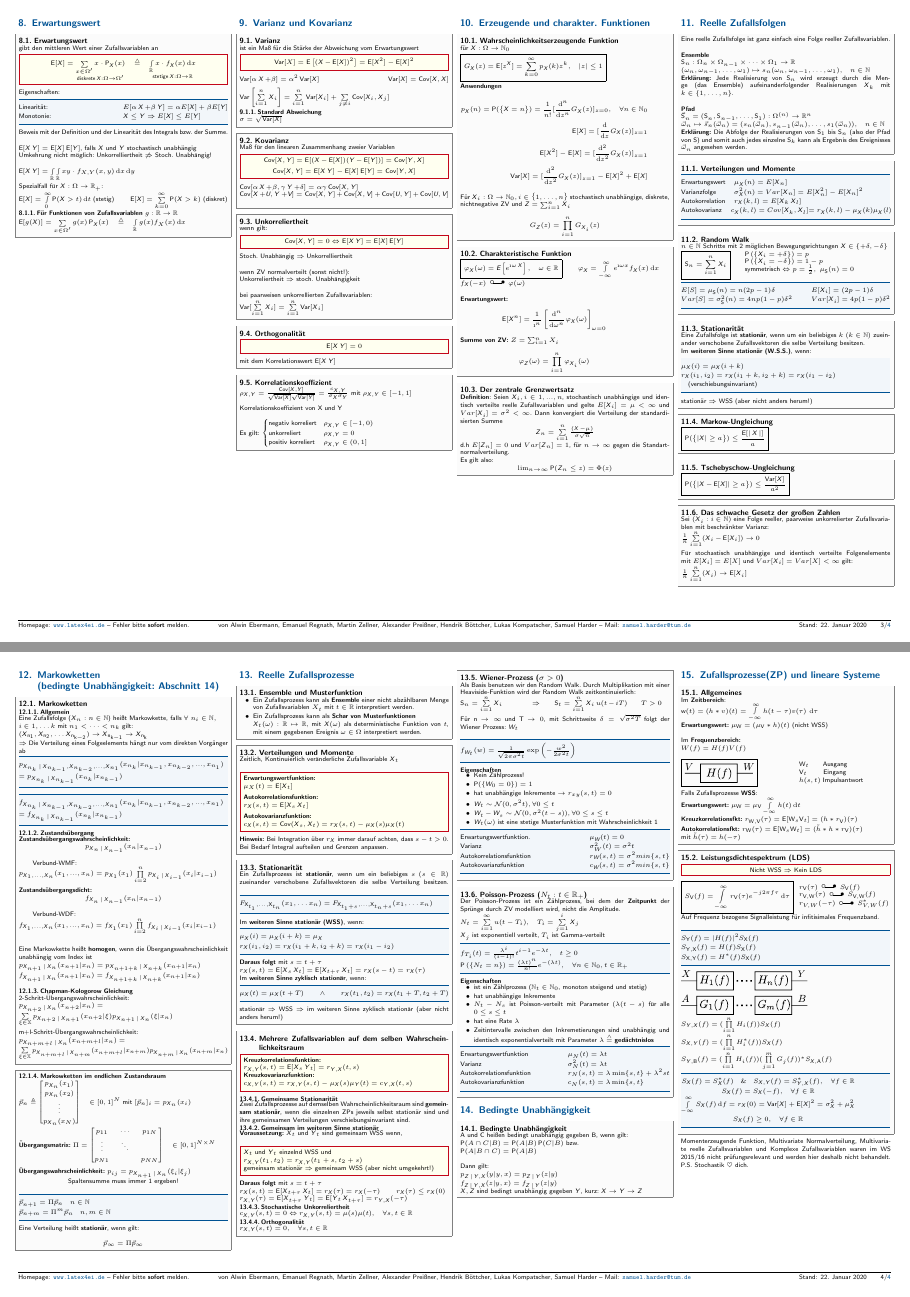
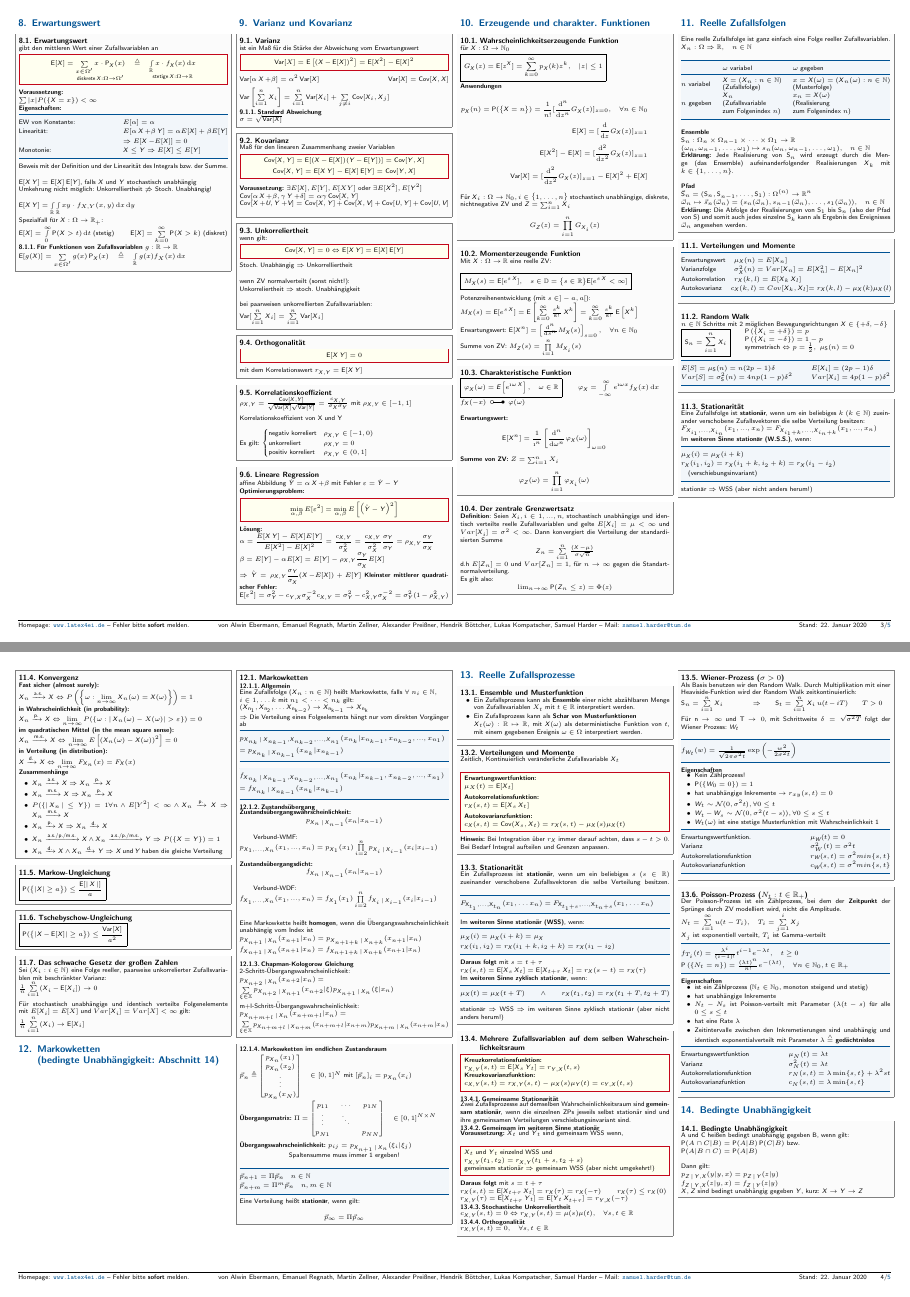
Before and after one commit to latex4ei/Stochastische-Signale, a LaTeX document (StochastischeSignale.tex): pages 3 and 4 of 4 before the commit and pages 3 and 4 of 5 after it, joined at a grey line. Compiled offline with pdfLaTeX.

Commit message:
rework for ws19/20

```diff
--- a/StochastischeSignale.tex
+++ b/StochastischeSignale.tex
@@ -18,6 +18,8 @@
 \title{Stochastische \\ Signale}
 \author{Alwin Ebermann, Emanuel Regnath, Martin Zellner, Alexander Preißner, Hendrik Böttcher, Lukas Kompatscher, Samuel Harder}
 \myemail{samuel.harder@tum.de}
+
+\usepackage{makecell}
 
 \DeclareMathOperator{\W}{\textit{W}}				% Zufallsvariable W
 \DeclareMathOperator{\U}{\textit{U}}				% Zufallsvariable U
@@ -564,10 +574,15 @@
 	\begin{emphbox}
 		$\E [\X] = \underset{\text{diskrete} \X:\Omega \ra \Omega'}{\sum\limits_{x \in \Omega'} x \cdot \P_{\X}(x)} \quad \stackrel{\wedge}{=}\quad \underset{\text{stetige} \X: \Omega \ra \R}{\int \limits_{\R} x \cdot f_{\X} (x) \diff x}$
 	\end{emphbox}
-	Eigenschaften:
+	\textbf{Voraussetzung:}\\
+	$\sum |x| P(\{\X=x\})<\infty$\\
+	\textbf{Eigenschaften:}
 	\begin{tablebox}{ll}
+		EW von Konstante: &
+		$E[\alpha] = \alpha$\\
 		Linearität: &
 		$E[\alpha \X + \beta \Y] = \alpha E [\X] + \beta E[\Y]$ \\
+		&$\Rightarrow E[\X-E[\X]] = 0$\\
 		Monotonie: &
 		$\X \le \Y \Ra E[\X] \le E[\Y]$ \\
 	\end{tablebox}
@@ -652,6 +667,7 @@
 		$\Cov [\X,\Y] = \E[(\X- \E[\X])(\Y - \E[\Y])] = \Cov [\Y, \X]$\\[0.5em]
 		$\Cov [\X,\Y] = \E [\X\Y] - \E[\X] \E[\Y] = \Cov[\Y, \X]$
 	\end{emphbox}
+	\textbf{Voraussetzung:} $\exists E[\X],E[Y],E[XY]$ oder $\exists E[\X^2],E[\Y^2]$\\
 	$\Cov [\alpha \X + \beta, \gamma \Y + \delta] = \alpha \gamma \Cov [\X, \Y]$ \\
 	$\Cov [ \X + \textit U, \Y + \textit V] = \Cov [\X, \Y] + \Cov [\X, \textit V] + \Cov [\textit U, \Y] + \Cov [\textit U, \textit V]$ \\
 \end{sectionbox}
@@ -676,7 +692,7 @@
 	\begin{emphbox}
 		$\E[\X\Y] = 0$
 	\end{emphbox}
-	mit dem Korrelationswert $\E[\X\Y]$
+	mit dem Korrelationswert $ r_{\X,\Y} = \E[\X\Y]$
 
 \end{sectionbox}
 
@@ -687,6 +703,21 @@
 	Es gilt: $\begin{cases}\text{negativ korreliert} & \rho_{\mathsf{\X,\Y}}\in [-1,0) \\
 	\text{unkorreliert} & \rho_{\mathsf{\X,\Y}}=0 \\
 	\text{positiv korreliert} & \rho_{\mathsf{\X,\Y}}\in (0,1]\end{cases}$
+\end{sectionbox}
+
+\begin{sectionbox}
+	\subsection{Lineare Regression}
+	affine Abbildung $\hat{\Y} = \alpha \X + \beta$ mit Fehler $\varepsilon = \hat{\Y} - \Y$\\
+	\textbf{Optimierungsproblem:}
+	\begin{emphbox}
+	$\min\limits_{\alpha,\beta} E[\varepsilon^2] = \min\limits_{\alpha,\beta} E\left[\left(\hat{\Y}-\Y\right)^2\right]$
+	\end{emphbox}
+	\textbf{Lösung:}\\
+	$\alpha = \dfrac{E[\X\Y]-E[\X]E[\Y]}{E[\X^2]-E[\X]^2} = \dfrac{c_{\X,\Y}}{\sigma^2_{\X}} = \dfrac{c_{\X,\Y}}{\sigma^2_{\X}}\dfrac{\sigma_{\Y}}{\sigma_{\Y}} = \rho_{\X,\Y}\dfrac{\sigma_{\Y}}{\sigma_{\X}}$\\
+	$\beta = E[\Y] - \alpha E[\X] = E[\Y] - \rho_{\X,\Y}\dfrac{\sigma_{\Y}}{\sigma_{\X}}E[\X]$\\
+	$\Rightarrow \hat{\Y} = \rho_{\X,\Y}\dfrac{\sigma_{\Y}}{\sigma_{\X}}(\X-E[\X])+E[\Y]$
+	\textbf{Kleinster mittlerer quadratischer Fehler:}\\
+	$\E[\varepsilon^2]=\sigma_{\Y}^2-c_{\Y,\X}\sigma^{-2}_{\X}c_{\X,\Y}=\sigma_{\Y}^2-c_{\X,\Y}^2\sigma_{\X}^{-2}=\sigma_{\Y}^2(1-\rho_{\X,\Y}^2)$
 \end{sectionbox}
 
 %TODO: Lineare Regression hier einfügen
@@ -727,26 +758,26 @@
 \end{sectionbox}
 
 % Im WS2015/16 nicht Klausurrelevant
-%\begin{sectionbox}
-%	\subsection{Momenterzeugende Funktion} % (fold)
-%	\label{sub:momenterzeugende_funktion}
-%
-%	Mit $\X: \Omega \ra \mathbb R$ eine reelle ZV: \\
-%
-%	\boxed{
-%		M_{\X} (s) = \E [e^{s \X}], \quad s \in \mathbb D = \eset{s \in \mathbb R }{\E [e^{s \X} < \infty]}
-%	}\\
-%
-%
-%	Potenzreihenentwicklung (mit $s \in ]-a, a[$):\\
-%	$M_{\X} (s) = \E [ e^{s \X}] = \E \left[\sum \limits_{k=0}^{\infty} \frac{s^k}{k!} \X^k\right] = \sum \limits_{k=0}^{\infty} \frac{s^k}{k!} \E\left[\X^k\right]$
-%
-%	Erwartungswert:
-%	$\E[\X^n] = \left[\frac{\diff^n}{\diff s^n} M_{\X} (s)\right]_{s=0}, \quad \forall n \in \mathbb N_0$
-%
-%	Summe von ZV:
-%	$M_{\Z} (s) = \prod \limits_{i = 1}^{n} M_{\X_i} (s)$
-%\end{sectionbox}
+\begin{sectionbox}
+	\subsection{Momenterzeugende Funktion} % (fold)
+	\label{sub:momenterzeugende_funktion}
+
+	Mit $\X: \Omega \ra \mathbb R$ eine reelle ZV: \\
+
+	\boxed{
+		M_{\X} (s) = \E [e^{s \X}], \quad s \in \mathbb D = \eset{s \in \mathbb R }{\E [e^{s \X} < \infty]}
+	}\\
+
+
+	Potenzreihenentwicklung (mit $s \in ]-a, a[$):\\
+	$M_{\X} (s) = \E [ e^{s \X}] = \E \left[\sum \limits_{k=0}^{\infty} \frac{s^k}{k!} \X^k\right] = \sum \limits_{k=0}^{\infty} \frac{s^k}{k!} \E\left[\X^k\right]$
+
+	Erwartungswert:
+	$\E[\X^n] = \left[\frac{\diff^n}{\diff s^n} M_{\X} (s)\right]_{s=0}, \quad \forall n \in \mathbb N_0$
+
+	Summe von ZV:
+	$M_{\Z} (s) = \prod \limits_{i = 1}^{n} M_{\X_i} (s)$
+\end{sectionbox}
 
 % subsection momenterzeugende_funktion (end)
 \begin{sectionbox}
@@ -786,7 +817,21 @@
 \section{Reelle Zufallsfolgen}
 % ============================================================================================
 \begin{sectionbox}
-	Eine reelle Zufallsfolge ist ganz einfach eine Folge reeller Zufallsvariablen. \\ \\
+	Eine reelle Zufallsfolge ist ganz einfach eine Folge reeller Zufallsvariablen. \\
+	$\X_n: \Omega \Rightarrow \mathbb{R},\quad n\in \mathbb{N}$\\
+	\begin{tablebox}{lll}
+	&$\omega$ variabel
+	&$\omega$ gegeben
+	\\\cmrule
+	$n$ variabel
+	&\makecell[l]{$\X=(\X_n : n\in\mathbb{N})$\\(Zufallsfolge)}
+	&\makecell[l]{$x=\X(\omega) = (\X_n(\omega): n\in\mathbb{N})$\\(Musterfolge)}
+	\\
+	$n$ gegeben
+	&\makecell[l]{$\X_n$\\(Zufallsvariable\\zum Folgenindex $n$)}
+	&\makecell[l]{$x_n=\X(\omega)$\\(Realisierung\\zum Folgenindex $n$)}
+	\end{tablebox}
+	\ \\
 	\textbf{Ensemble} \\
 	$\textsf{S}_n : \Omega_n \times \Omega_{n-1} \times \dots \times \Omega_1 \ra \R$\\
 	$(\omega_n,\omega_{n-1},\dots,\omega_1) \mapsto s_n(\omega_n,\omega_{n-1},\dots,\omega_1), \quad n \in \N$\\
@@ -823,7 +868,8 @@
 
 \begin{sectionbox}
 	\subsection{Stationarität}
-	Eine Zufallsfolge ist \emph{stationär}, wenn um ein beliebiges $k$ $(k \in \N)$ zueinander verschobene Zufallsvektoren die selbe Verteilung besitzen.\\
+	Eine Zufallsfolge ist \emph{stationär}, wenn um ein beliebiges $k$ $(k \in \N)$ zueinander verschobene Zufallsvektoren die selbe Verteilung besitzen:\\
+	$F_{\X_{i_1},...,\X_{i_n}}(x_1,...,x_n) = F_{\X_{i_1+k},...,\X_{i_n+k}}(x_1,...,x_n)$\\
 	Im \emph{weiteren Sinne stationär (W.S.S.)}, wenn:
 	\begin{tablebox}{@{\extracolsep\fill}lll@{}}
 		$\mu_{\X}(i) = \mu_{\X}(i + k)$ \\
@@ -831,6 +877,27 @@
 			\quad (verschiebungsinvariant)\\
 	\end{tablebox}
 	stationär $\Ra$ WSS (aber nicht anders herum!)
+\end{sectionbox}
+
+\begin{sectionbox}
+	\subsection{Konvergenz}
+	\textbf{Fast sicher (almost surely):}\\
+	$\X_n \xrightarrow{\text{a.s.}} \X \Leftrightarrow P\left(\left\{\omega: \lim\limits_{n\rightarrow\infty}\X_n(\omega)=\X(\omega)\right\}\right)=1$\\
+	\textbf{in Wahrscheinlichkeit (in probability):}\\
+	$\X_n\xrightarrow{\text{p.}}\X\Leftrightarrow \lim\limits_{n\rightarrow\infty}P(\{\omega : |\X_n(\omega) - X(\omega)|>\varepsilon\})=0$\\
+	\textbf{im quadratischen Mittel (in the mean square sense):}\\
+	$\X_n\xrightarrow{\text{m.s.}}\X\Leftrightarrow \lim\limits_{n\rightarrow\infty}E\left[(\X_n(\omega)-\X(\omega))^2\right]=0$\\
+	\textbf{in Verteilung (in distribution):}\\
+	$\X\xrightarrow{\text{d.}}\X\Leftrightarrow\lim\limits_{n\rightarrow\infty}F_{\X_n}(x)=F_{\X}(x)$\\
+	\textbf{Zusammenhänge}
+	\begin{itemize}
+	\item $\X_n\xrightarrow{\text{a.s.}}\X \Rightarrow \X_n\xrightarrow{\text{p.}}\X$
+	\item $\X_n\xrightarrow{\text{m.s.}}\X \Rightarrow \X_n\xrightarrow{\text{p.}}\X$
+	\item $P(\{|\X_n|\leq\Y\}) = 1 \forall n \wedge E[Y^2]<\infty\wedge \X_n\xrightarrow{\text{p.}}\X \Rightarrow \X_n\xrightarrow{\text{m.s.}}\X$
+	\item $\X_n\xrightarrow{\text{p.}}\X \Rightarrow \X_n\xrightarrow{\text{d.}}\X$
+	\item $\X_n\xrightarrow{\text{a.s./p./m.s.}}\X \wedge \X_n\xrightarrow{\text{a.s./p./m.s.}}\Y\Rightarrow P(\{\X=\Y\})=1$
+	\item $\X_n\xrightarrow{\text{d.}}\X \wedge \X_n\xrightarrow{\text{d.}}\Y\Rightarrow \X \text{und}\Y\text{haben die gleiche Verteilung}$
+	\end{itemize}
 \end{sectionbox}
 
 \begin{sectionbox}
```
Also changed, not shown: StochastischeSignale.tex (14 more changed lines).
